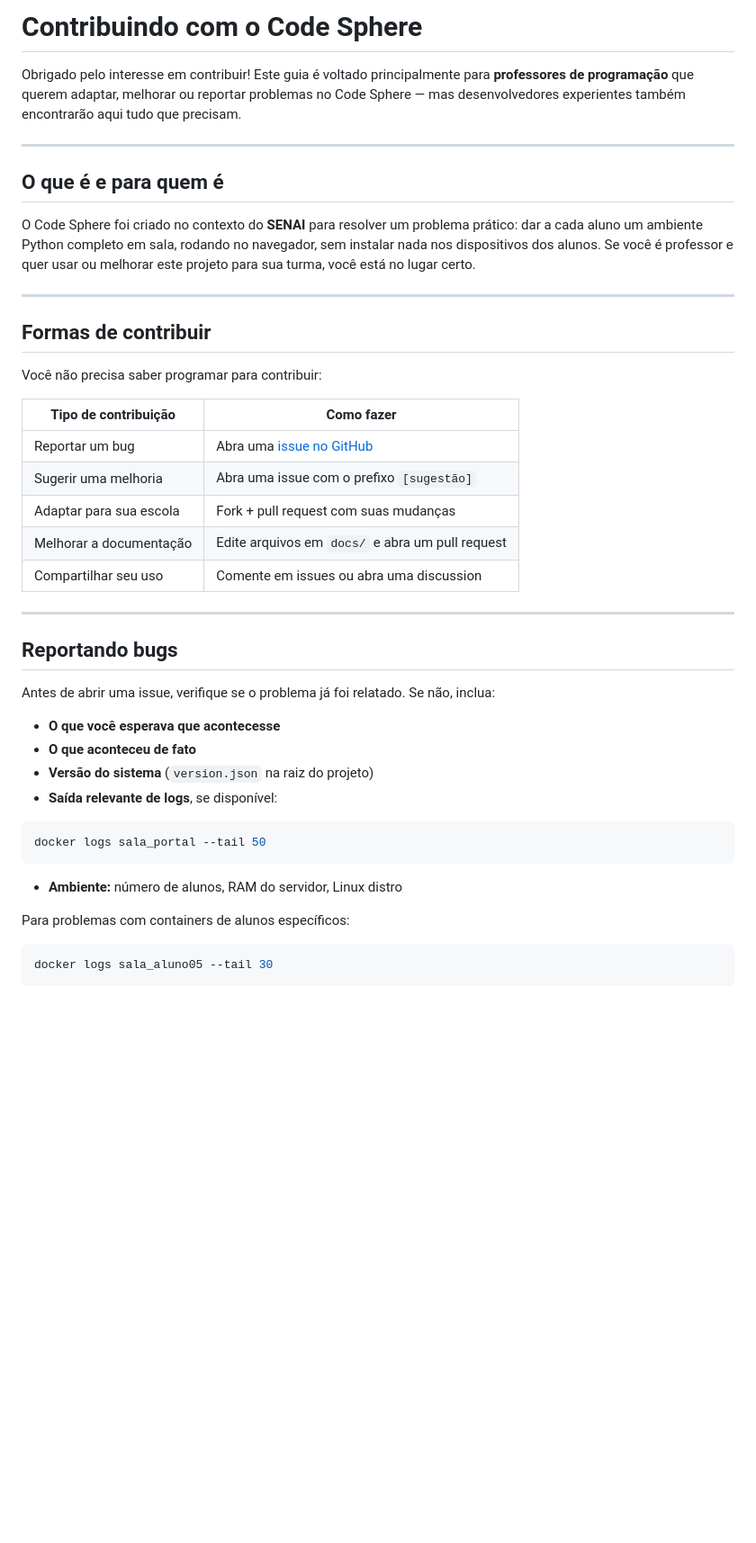
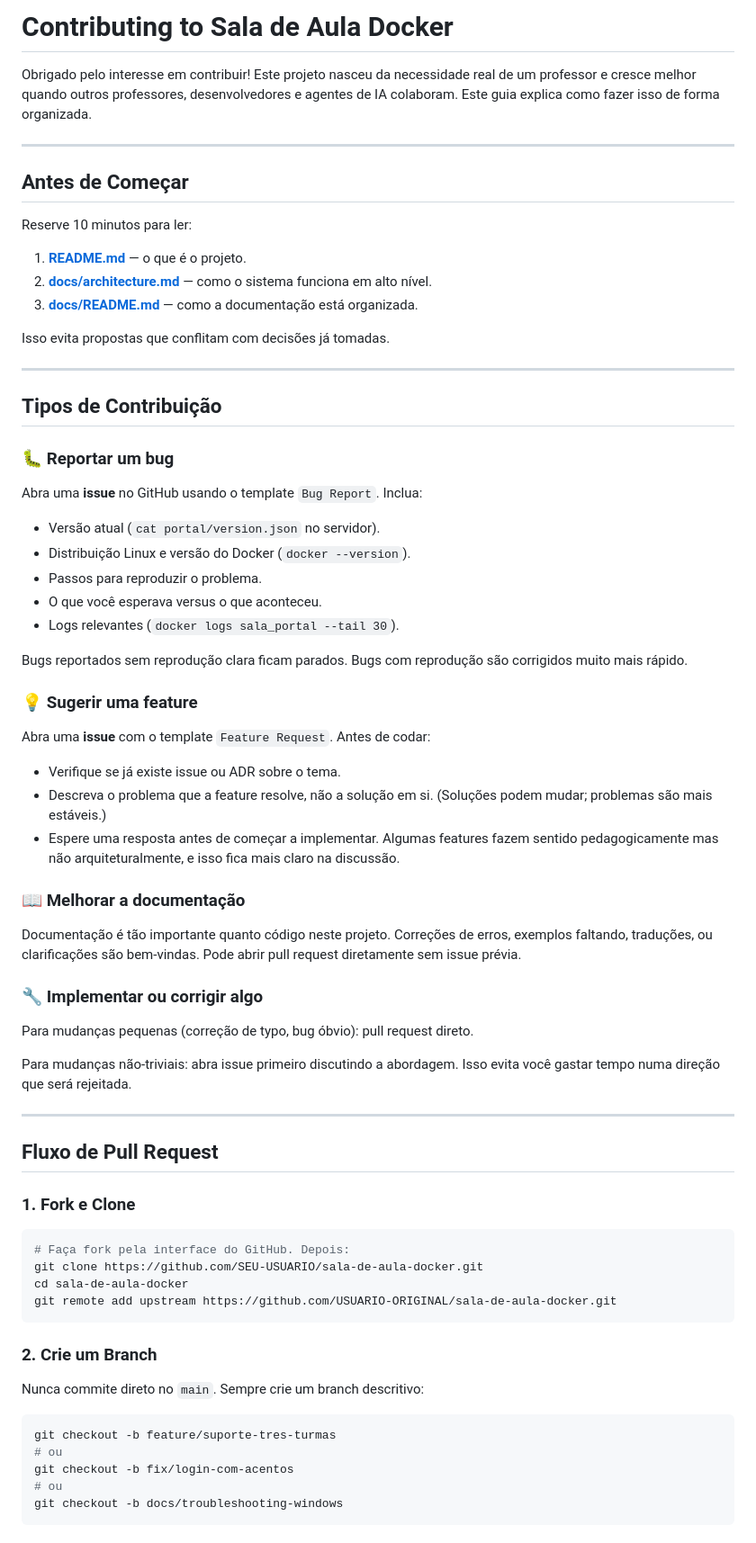
Before and after one commit to mezhack/code-sphere, a Markdown page: CONTRIBUTING.md, the part around one of its changes. Shown at 90% size. GitHub-like rendering; blank space fills up the shorter version.

Commit message:
docs: atualizado CONTRIBUTING.md para ser mais explicativo sobre formas de contribuir

````diff
--- a/CONTRIBUTING.md
+++ b/CONTRIBUTING.md
@@ -1,46 +1,74 @@
-# Contribuindo com o Code Sphere
+# Contributing to Sala de Aula Docker
 
-Obrigado pelo interesse em contribuir! Este guia é voltado principalmente para **professores de programação** que querem adaptar, melhorar ou reportar problemas no Code Sphere — mas desenvolvedores experientes também encontrarão aqui tudo que precisam.
+Obrigado pelo interesse em contribuir! Este projeto nasceu da necessidade real de um professor e cresce melhor quando outros professores, desenvolvedores e agentes de IA colaboram. Este guia explica como fazer isso de forma organizada.
 
 ---
 
-## O que é e para quem é
+## Antes de Começar
 
-O Code Sphere foi criado no contexto do **SENAI** para resolver um problema prático: dar a cada aluno um ambiente Python completo em sala, rodando no navegador, sem instalar nada nos dispositivos dos alunos. Se você é professor e quer usar ou melhorar este projeto para sua turma, você está no lugar certo.
+Reserve 10 minutos para ler:
+
+1. **[README.md](./README.md)** — o que é o projeto.
+2. **[docs/architecture.md](./docs/architecture.md)** — como o sistema funciona em alto nível.
+3. **[docs/README.md](./docs/README.md)** — como a documentação está organizada.
+
+Isso evita propostas que conflitam com decisões já tomadas.
 
 ---
 
-## Formas de contribuir
+## Tipos de Contribuição
 
-Você não precisa saber programar para contribuir:
+### 🐛 Reportar um bug
 
-| Tipo de contribuição | Como fazer |
-|---|---|
-| Reportar um bug | Abra uma [issue no GitHub](../../issues) |
-| Sugerir uma melhoria | Abra uma issue com o prefixo `[sugestão]` |
-| Adaptar para sua escola | Fork + pull request com suas mudanças |
-| Melhorar a documentação | Edite arquivos em `docs/` e abra um pull request |
-| Compartilhar seu uso | Comente em issues ou abra uma discussion |
+Abra uma **issue** no GitHub usando o template `Bug Report`. Inclua:
+
+- Versão atual (`cat portal/version.json` no servidor).
+- Distribuição Linux e versão do Docker (`docker --version`).
+- Passos para reproduzir o problema.
+- O que você esperava versus o que aconteceu.
+- Logs relevantes (`docker logs sala_portal --tail 30`).
+
+Bugs reportados sem reprodução clara ficam parados. Bugs com reprodução são corrigidos muito mais rápido.
+
+### 💡 Sugerir uma feature
+
+Abra uma **issue** com o template `Feature Request`. Antes de codar:
+
+- Verifique se já existe issue ou ADR sobre o tema.
+- Descreva o problema que a feature resolve, não a solução em si. (Soluções podem mudar; problemas são mais estáveis.)
+- Espere uma resposta antes de começar a implementar. Algumas features fazem sentido pedagogicamente mas não arquiteturalmente, e isso fica mais claro na discussão.
+
+### 📖 Melhorar a documentação
+
+Documentação é tão importante quanto código neste projeto. Correções de erros, exemplos faltando, traduções, ou clarificações são bem-vindas. Pode abrir pull request diretamente sem issue prévia.
+
+### 🔧 Implementar ou corrigir algo
+
+Para mudanças pequenas (correção de typo, bug óbvio): pull request direto.
+
+Para mudanças não-triviais: abra issue primeiro discutindo a abordagem. Isso evita você gastar tempo numa direção que será rejeitada.
 
 ---
 
-## Reportando bugs
+## Fluxo de Pull Request
 
-Antes de abrir uma issue, verifique se o problema já foi relatado. Se não, inclua:
-
-- **O que você esperava que acontecesse**
-- **O que aconteceu de fato**
-- **Versão do sistema** (`version.json` na raiz do projeto)
-- **Saída relevante de logs**, se disponível:
+### 1. Fork e Clone
 
 ```bash
-docker logs sala_portal --tail 50
+# Faça fork pela interface do GitHub. Depois:
+git clone https://github.com/SEU-USUARIO/sala-de-aula-docker.git
+cd sala-de-aula-docker
+git remote add upstream https://github.com/USUARIO-ORIGINAL/sala-de-aula-docker.git
 ```
 
-- **Ambiente:** número de alunos, RAM do servidor, Linux distro
+### 2. Crie um Branch
 
-Para problemas com containers de alunos específicos:
+Nunca commite direto no `main`. Sempre crie um branch descritivo:
 
 ```bash
-docker logs sala_aluno05 --tail 30
+git checkout -b feature/suporte-tres-turmas
+# ou
+git checkout -b fix/login-com-acentos
+# ou
+git checkout -b docs/troubleshooting-windows
 ```
````
Also changed, not shown: other parts of CONTRIBUTING.md (+129 -93 lines).
